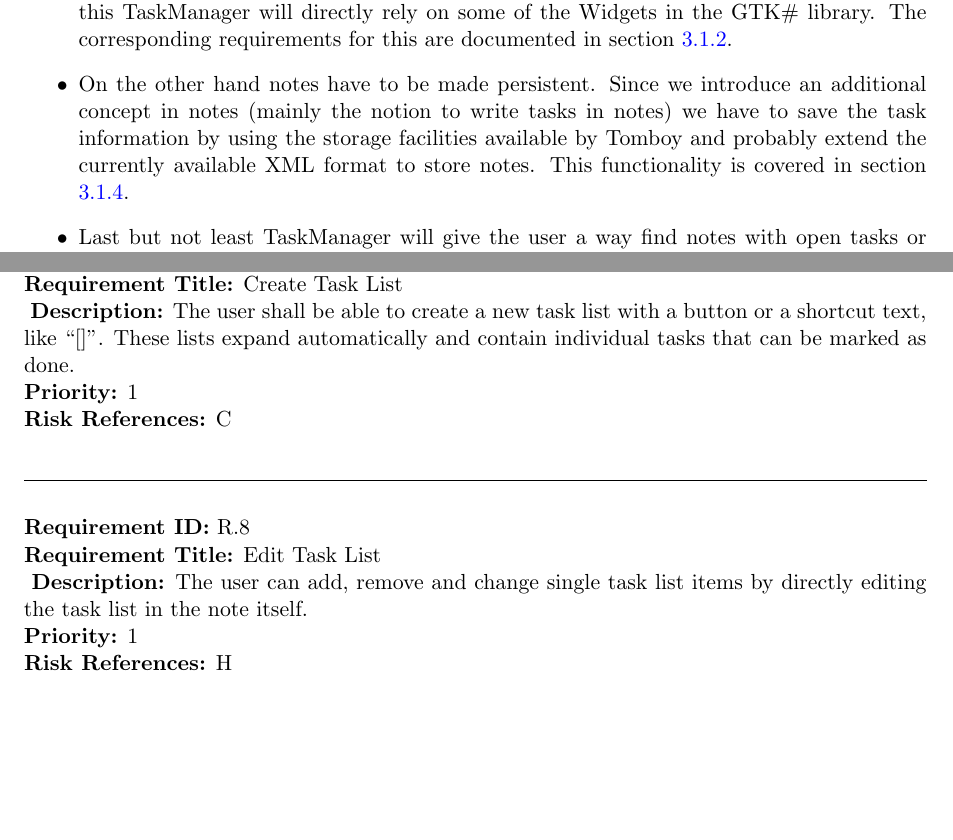
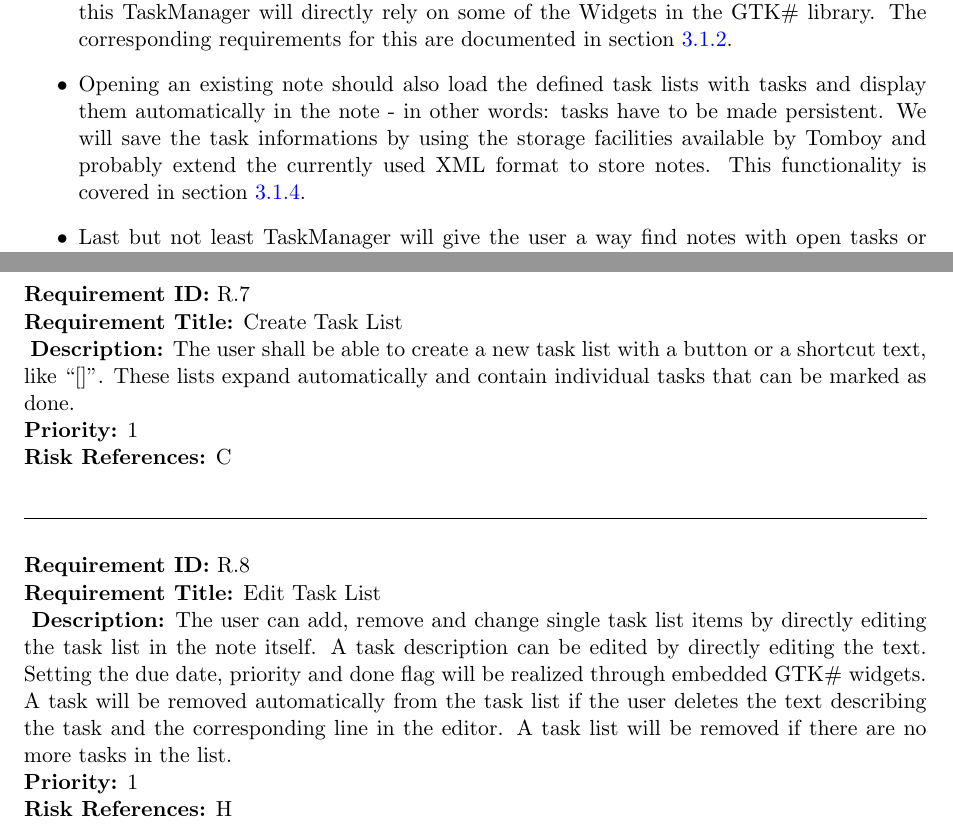
Before and after one commit to rggjan/Tomboy-Todo-List, a LaTeX document (doc/requirements-document.tex, which reads doc/description.tex, doc/specific_requirements.tex): two parts of pages 8 and 12 of 18, joined at a grey line, cut so that both start at the same text, the shorter picture padded with empty space. Compiled offline with pdfLaTeX.

Commit message:
extended version of edit task list use case

```diff
--- a/doc/description.tex
+++ b/doc/description.tex
@@ -32,9 +32,10 @@ Our goal is to finish such a project up to a stable and working solution (in ter
     \item TaskManager will directly customize the Tomboy NoteWriter user interface in a way that the user can write task lists in notes
 	(this functionality can be seen in Figure \ref{gui}. To achieve this TaskManager will  directly rely on some of the
 	Widgets in the GTK\# library. The corresponding requirements for this are documented in section \ref{requirements:interfaces:user}.
-    \item On the other hand notes have to be made persistent. Since we introduce an additional concept in notes (mainly
-    the notion to write tasks in notes) we have to save the task information by using the storage facilities available by Tomboy and probably extend
-    the currently available XML format to store notes. This functionality is covered in section \ref{requirements:interfaces:software:persistence}.
+    \item Opening an existing note should also load the defined task lists with tasks and display them automatically in the note - in other words:
+    tasks have to be made persistent.
+	We  will save the task informations by using the storage facilities available by Tomboy and probably extend
+    the currently used XML format to store notes. This functionality is covered in section \ref{requirements:interfaces:software:persistence}.
     \item Last but not least TaskManager will give the user a way find notes with open tasks or tasks that are overdue. This means we have to modify
     the existing Note Browser user interface. This functionality is covered in requirement Filter notes in section \ref{requirements:interfaces:user:filter}.
   \end{itemize}
--- a/doc/specific_requirements.tex
+++ b/doc/specific_requirements.tex
@@ -96,7 +96,8 @@ A requirement has the following properties:
 
     \begin{requirement}{Edit Task List}
     \label{requirements:interfaces:user:edit_tasklist}
-      \desc{The user can add, remove and change single task list items by directly editing the task list in the note itself.}
+      \desc{The user can add, remove and change single task list items by directly editing the task list in the note itself.
+			A task description can be edited by directly editing the text. Setting the due date, priority and done flag will be realized through embedded GTK\# widgets. A task will be removed automatically from the task list if the user deletes the text describing the task and the corresponding line in the editor. A task list will be removed if there are no more tasks in the list.}
       \priority{1}
       \riskref{H}
     \end{requirement}
```
Also changed, not shown: doc/specific_requirements.tex (2 more changed lines).
